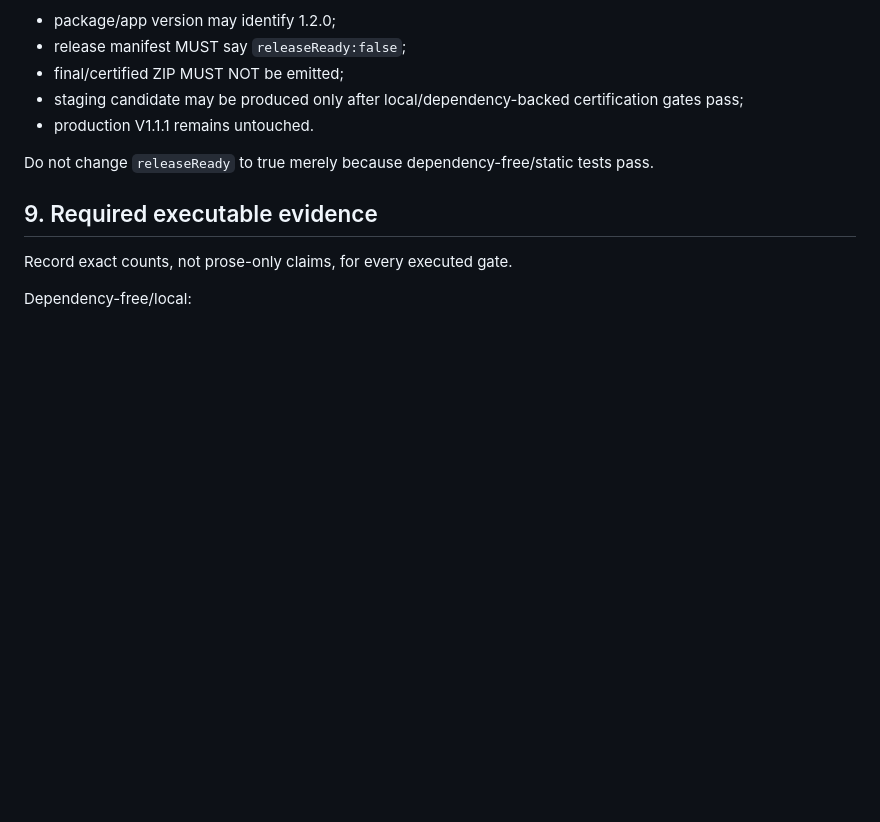
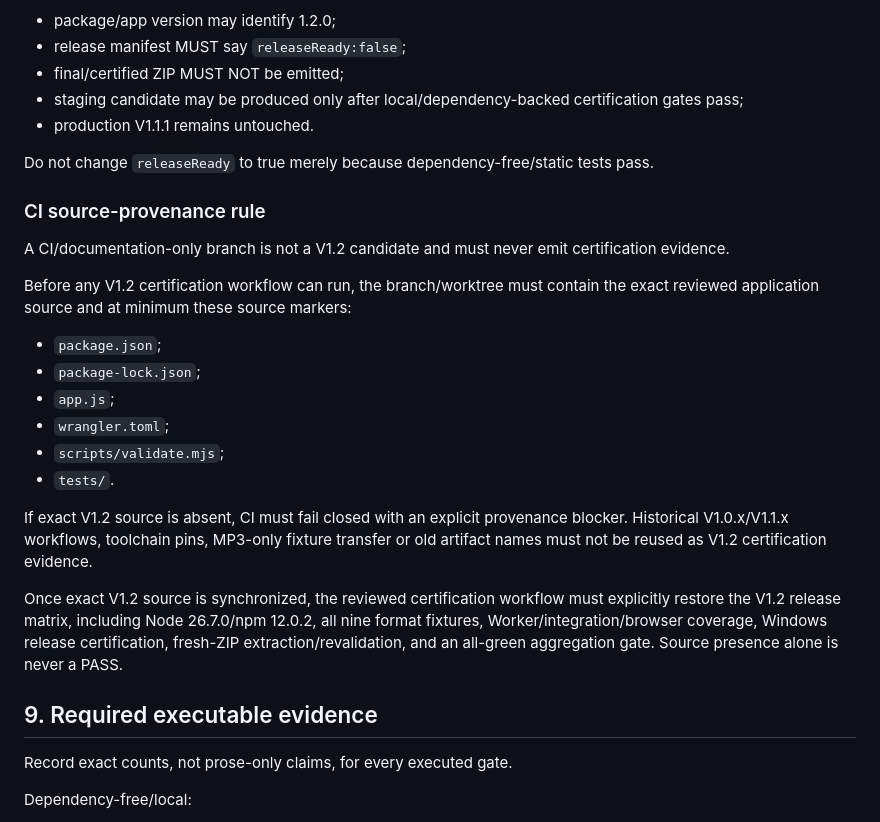
Before and after one commit to sohweiyu2023/CosmicTranscriberWeb, a Markdown page: docs/V1.2_REGRESSION_AUDIT_GATE.md, the part around the change. Drawn GitHub-style; blank space fills up the shorter version.

Commit message:
docs: record V1.2 CI provenance blocker

```diff
--- a/docs/V1.2_REGRESSION_AUDIT_GATE.md
+++ b/docs/V1.2_REGRESSION_AUDIT_GATE.md
@@ -162,6 +162,23 @@ Until all mandatory release gates pass:
 
 Do not change `releaseReady` to true merely because dependency-free/static tests pass.
 
+### CI source-provenance rule
+
+A CI/documentation-only branch is not a V1.2 candidate and must never emit certification evidence.
+
+Before any V1.2 certification workflow can run, the branch/worktree must contain the exact reviewed application source and at minimum these source markers:
+
+- `package.json`;
+- `package-lock.json`;
+- `app.js`;
+- `wrangler.toml`;
+- `scripts/validate.mjs`;
+- `tests/`.
+
+If exact V1.2 source is absent, CI must fail closed with an explicit provenance blocker. Historical V1.0.x/V1.1.x workflows, toolchain pins, MP3-only fixture transfer or old artifact names must not be reused as V1.2 certification evidence.
+
+Once exact V1.2 source is synchronized, the reviewed certification workflow must explicitly restore the V1.2 release matrix, including Node 26.7.0/npm 12.0.2, all nine format fixtures, Worker/integration/browser coverage, Windows release certification, fresh-ZIP extraction/revalidation, and an all-green aggregation gate. Source presence alone is never a PASS.
+
 ## 9. Required executable evidence
 
 Record exact counts, not prose-only claims, for every executed gate.
```
